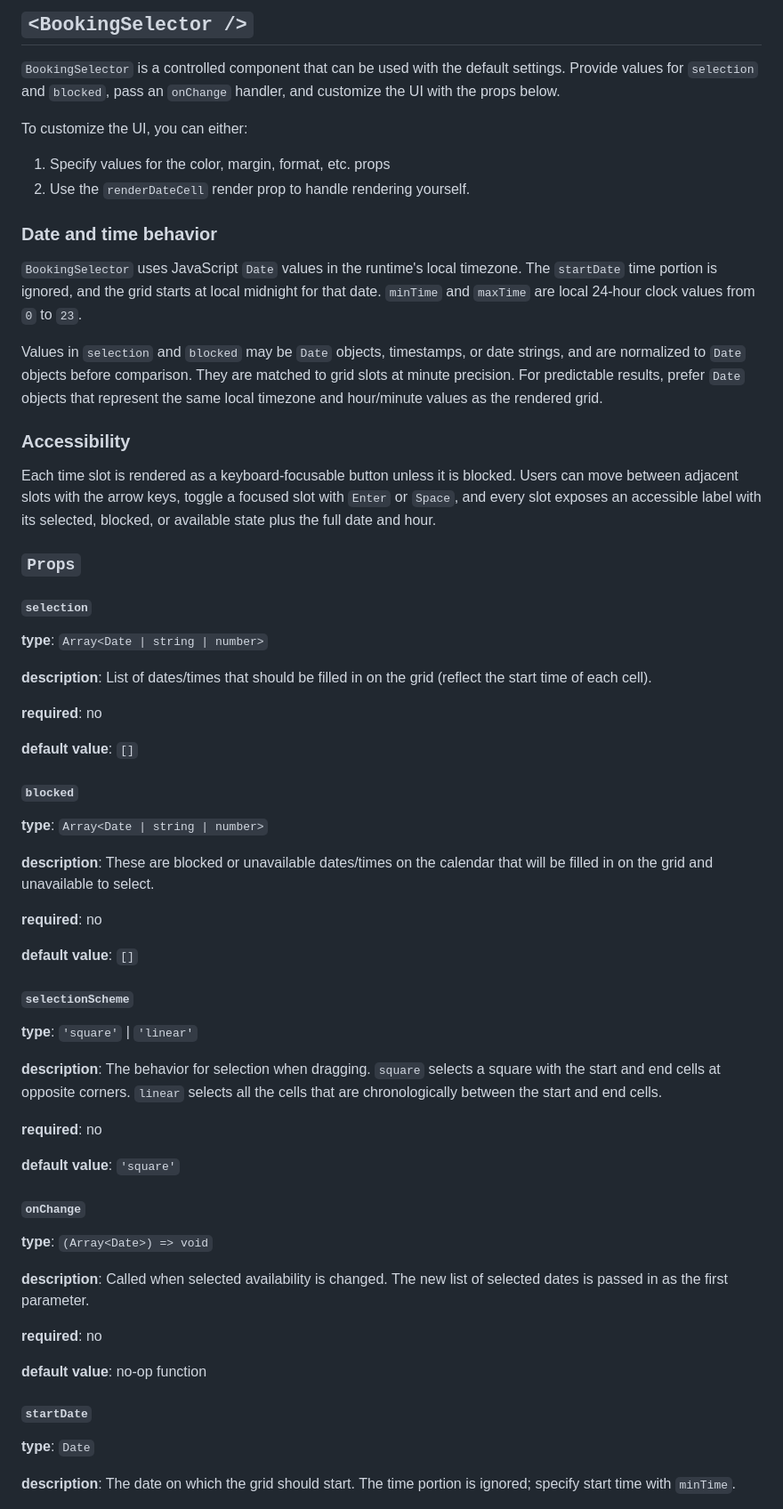
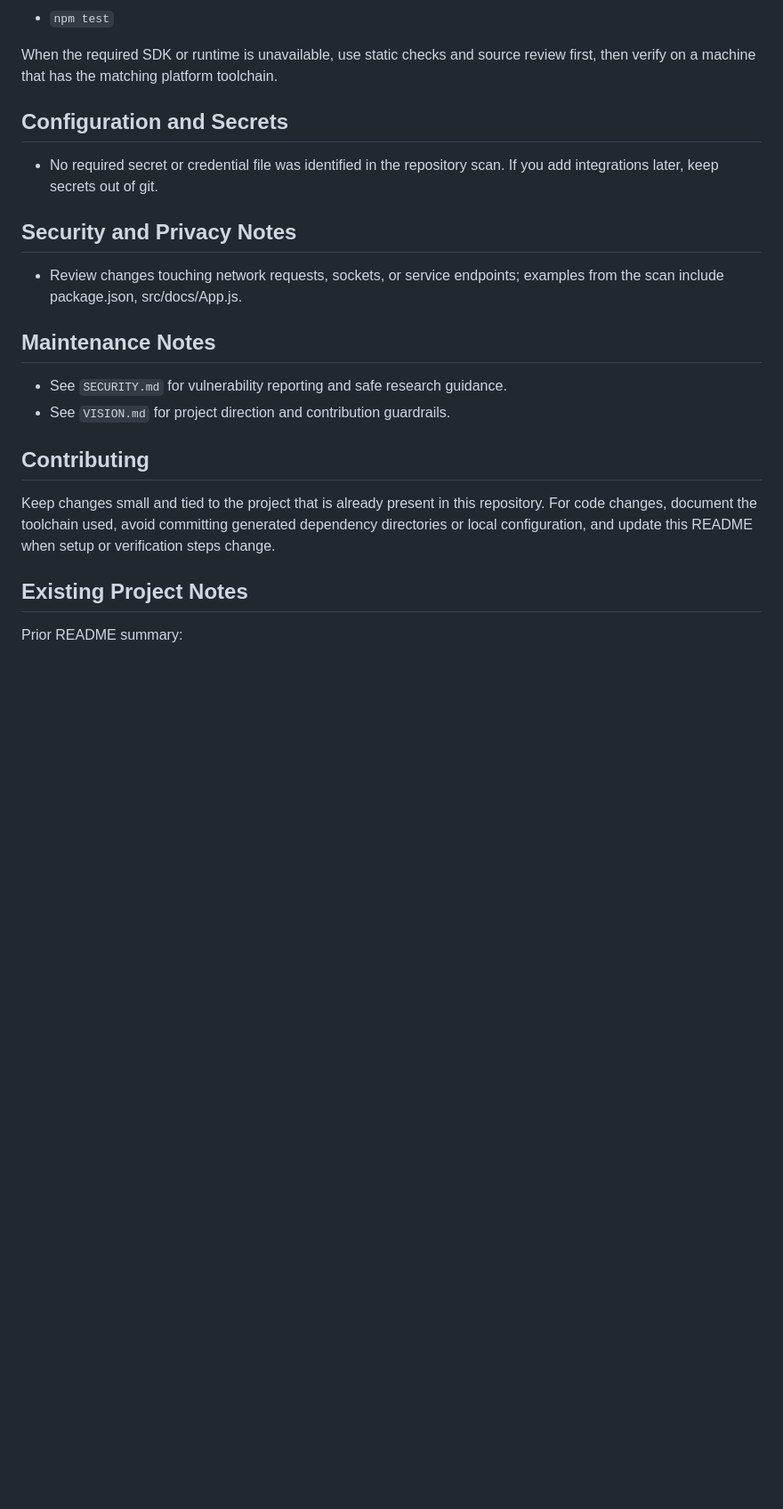
Before and after one commit to garethpaul/react-booking-selector, a Markdown page: README.md, the part around one of its changes. Shown at 89% size. GitHub-like rendering; blank space fills up the shorter version.

```diff
--- a/README.md
+++ b/README.md
@@ -47,68 +60,26 @@ class App extends React.Component {
 
-## `<BookingSelector />`
+- `npm test`
 
-`BookingSelector` is a controlled component that can be used with the default settings. Provide values for `selection` and `blocked`, pass an `onChange` handler, and customize the UI with the props below.
+When the required SDK or runtime is unavailable, use static checks and source review first, then verify on a machine that has the matching platform toolchain.
 
-To customize the UI, you can either:
+## Configuration and Secrets
 
-1.  Specify values for the color, margin, format, etc. props
-2.  Use the `renderDateCell` render prop to handle rendering yourself.
+- No required secret or credential file was identified in the repository scan. If you add integrations later, keep secrets out of git.
 
-### Date and time behavior
+## Security and Privacy Notes
 
-`BookingSelector` uses JavaScript `Date` values in the runtime's local timezone. The `startDate` time portion is ignored, and the grid starts at local midnight for that date. `minTime` and `maxTime` are local 24-hour clock values from `0` to `23`.
+- Review changes touching network requests, sockets, or service endpoints; examples from the scan include package.json, src/docs/App.js.
 
-Values in `selection` and `blocked` may be `Date` objects, timestamps, or date strings, and are normalized to `Date` objects before comparison. They are matched to grid slots at minute precision. For predictable results, prefer `Date` objects that represent the same local timezone and hour/minute values as the rendered grid.
+## Maintenance Notes
 
-### Accessibility
+- See `SECURITY.md` for vulnerability reporting and safe research guidance.
+- See `VISION.md` for project direction and contribution guardrails.
 
-Each time slot is rendered as a keyboard-focusable button unless it is blocked. Users can move between adjacent slots with the arrow keys, toggle a focused slot with `Enter` or `Space`, and every slot exposes an accessible label with its selected, blocked, or available state plus the full date and hour.
+## Contributing
 
-### `Props`
+Keep changes small and tied to the project that is already present in this repository. For code changes, document the toolchain used, avoid committing generated dependency directories or local configuration, and update this README when setup or verification steps change.
 
-#### `selection`
+## Existing Project Notes
 
-**type**: `Array<Date | string | number>`
+Prior README summary:
 
-**description**: List of dates/times that should be filled in on the grid (reflect the start time of each cell).
-
-**required**: no
-
-**default value**: `[]`
-
-#### `blocked`
-
-**type**: `Array<Date | string | number>`
-
-**description**: These are blocked or unavailable dates/times on the calendar that will be filled in on the grid and unavailable to select.
-
-**required**: no
-
-**default value**: `[]`
-
-#### `selectionScheme`
-
-**type**: `'square'` | `'linear'`
-
-**description**: The behavior for selection when dragging. `square` selects a square with the start and end cells at opposite corners. `linear` selects all the cells that are chronologically between the start and end cells.
-
-**required**: no
-
-**default value**: `'square'`
-
-#### `onChange`
-
-**type**: `(Array<Date>) => void`
-
-**description**: Called when selected availability is changed. The new list of selected dates is passed in as the first parameter.
-
-**required**: no
-
-**default value**: no-op function
-
-#### `startDate`
-
-**type**: `Date`
-
-**description**: The date on which the grid should start. The time portion is ignored; specify start time with `minTime`.
-
```
Also changed, not shown: other parts of README.md (+48 -137 lines).
